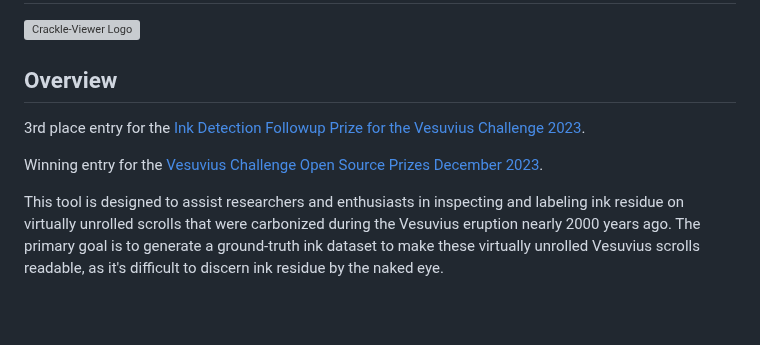
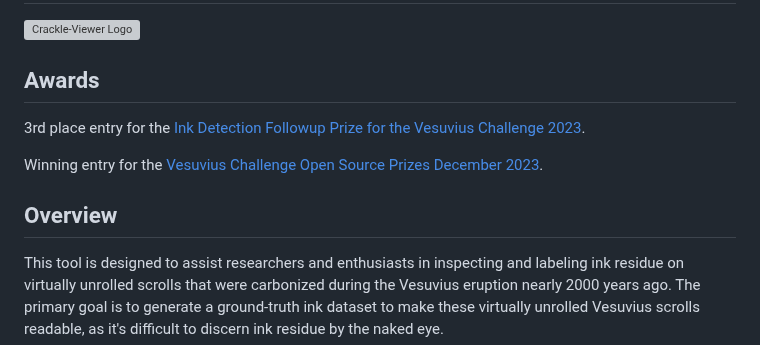
Before and after one commit to tomhsiao1260/villa, a Markdown page: Crackle-Viewer/README.md, the part around the change. GitHub-like rendering; blank space fills up the shorter version; grey boxes are pictures that could not be loaded.

```diff
--- a/Crackle-Viewer/README.md
+++ b/Crackle-Viewer/README.md
@@ -3,11 +3,13 @@
 
 ![Crackle-Viewer Logo](crackle_viewer.png)
 
-## Overview
+## Awards
+
 3rd place entry for the [Ink Detection Followup Prize for the Vesuvius Challenge 2023](https://scrollprize.substack.com/p/ink-detection-followup-prize-winners).
 
 Winning entry for the [Vesuvius Challenge Open Source Prizes December 2023](https://scrollprize.substack.com/p/open-source-prizes-awarded).
 
+## Overview
 
 This tool is designed to assist researchers and enthusiasts in inspecting and labeling ink residue on virtually unrolled scrolls that were carbonized during the Vesuvius eruption nearly 2000 years ago. The primary goal is to generate a ground-truth ink dataset to make these virtually unrolled Vesuvius scrolls readable, as it's difficult to discern ink residue by the naked eye.
 
```
